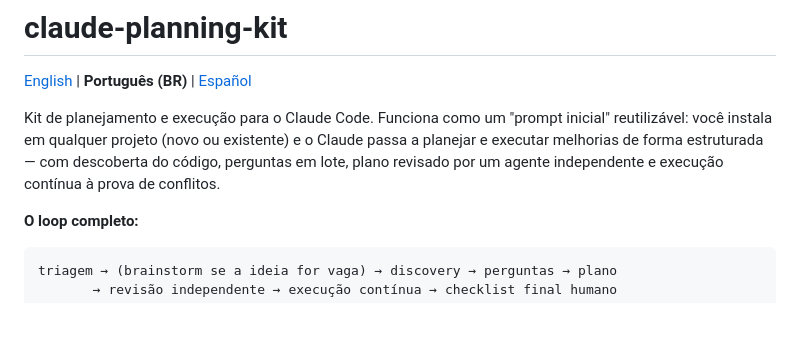
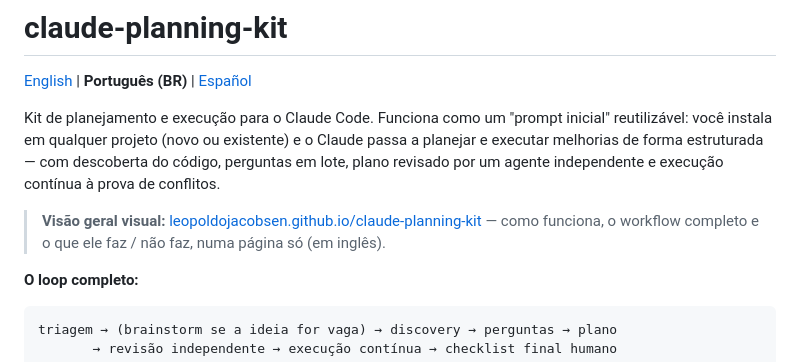
Before and after one commit to LeopoldoJacobsen/claude-planning-kit, a Markdown page: README.pt-BR.md, the part around the change. GitHub-like rendering; blank space fills up the shorter version.

```diff
--- a/README.pt-BR.md
+++ b/README.pt-BR.md
@@ -3,6 +3,8 @@
 [English](README.md) | **Português (BR)** | [Español](README.es.md)
 
 Kit de planejamento e execução para o Claude Code. Funciona como um "prompt inicial" reutilizável: você instala em qualquer projeto (novo ou existente) e o Claude passa a planejar e executar melhorias de forma estruturada — com descoberta do código, perguntas em lote, plano revisado por um agente independente e execução contínua à prova de conflitos.
+
+> **Visão geral visual:** [leopoldojacobsen.github.io/claude-planning-kit](https://leopoldojacobsen.github.io/claude-planning-kit/) — como funciona, o workflow completo e o que ele faz / não faz, numa página só (em inglês).
 
 **O loop completo:**
 
```
Also changed, not shown: README.es.md (+2 -0 lines), README.md (+2 -0 lines).
